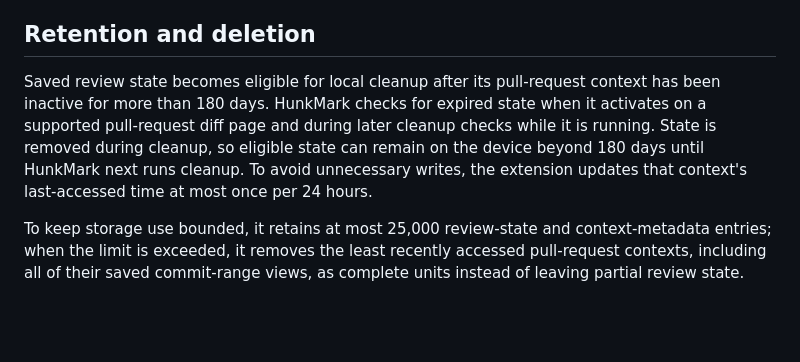
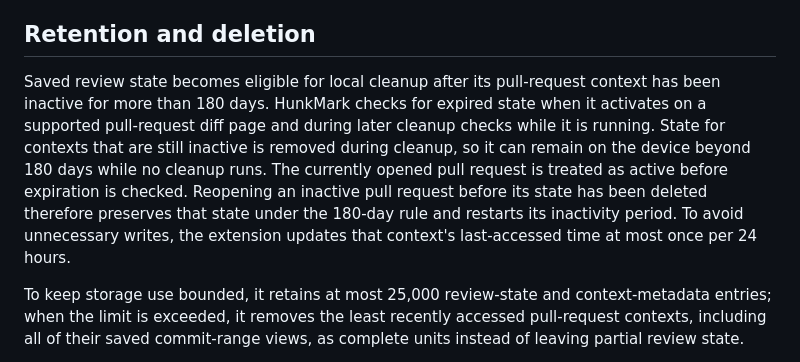
Before and after one commit to Pon57/HunkMark, a Markdown page: PRIVACY.md, the part around the change. GitHub-like rendering; blank space fills up the shorter version.

Commit message:
docs: explain retention after reopening a pull request

```diff
--- a/PRIVACY.md
+++ b/PRIVACY.md
@@ -28,7 +28,7 @@ When `Sync GitHub file Viewed` is enabled, all hunks in a file are marked Viewed
 
 ## Retention and deletion
 
-Saved review state becomes eligible for local cleanup after its pull-request context has been inactive for more than 180 days. HunkMark checks for expired state when it activates on a supported pull-request diff page and during later cleanup checks while it is running. State is removed during cleanup, so eligible state can remain on the device beyond 180 days until HunkMark next runs cleanup. To avoid unnecessary writes, the extension updates that context's last-accessed time at most once per 24 hours.
+Saved review state becomes eligible for local cleanup after its pull-request context has been inactive for more than 180 days. HunkMark checks for expired state when it activates on a supported pull-request diff page and during later cleanup checks while it is running. State for contexts that are still inactive is removed during cleanup, so it can remain on the device beyond 180 days while no cleanup runs. The currently opened pull request is treated as active before expiration is checked. Reopening an inactive pull request before its state has been deleted therefore preserves that state under the 180-day rule and restarts its inactivity period. To avoid unnecessary writes, the extension updates that context's last-accessed time at most once per 24 hours.
 
 To keep storage use bounded, it retains at most 25,000 review-state and context-metadata entries; when the limit is exceeded, it removes the least recently accessed pull-request contexts, including all of their saved commit-range views, as complete units instead of leaving partial review state.
 
```
Also changed, not shown: ARCHITECTURE.md (+1 -1 lines), CHANGELOG.md (+1 -1 lines).
